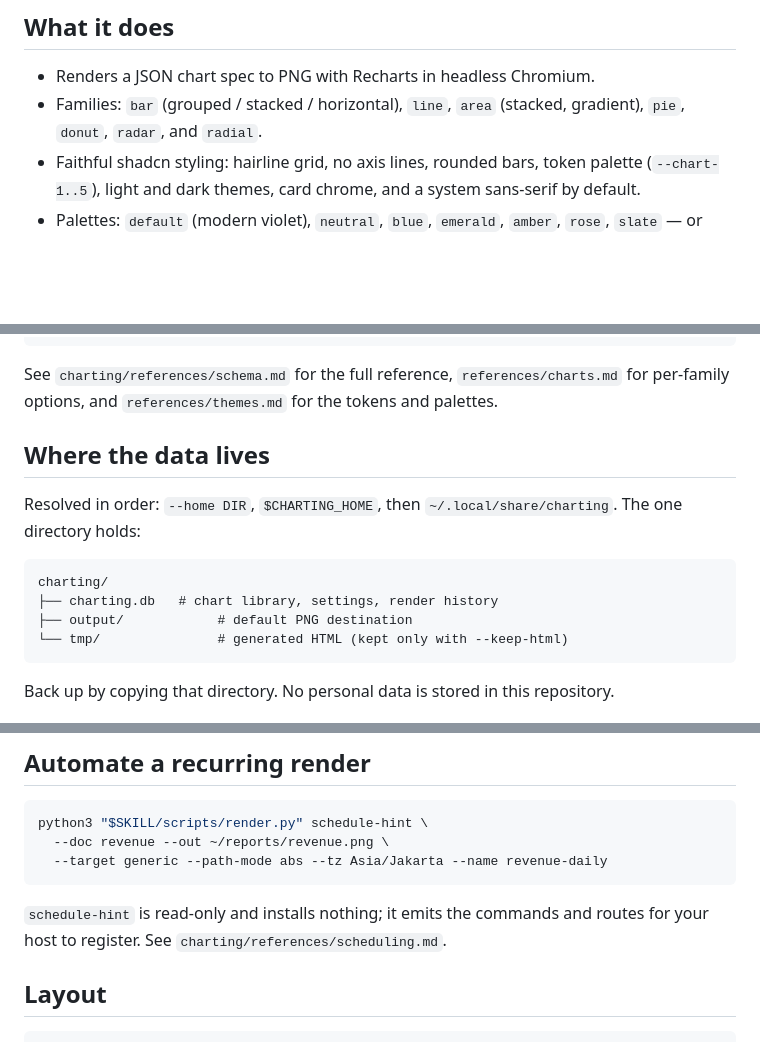
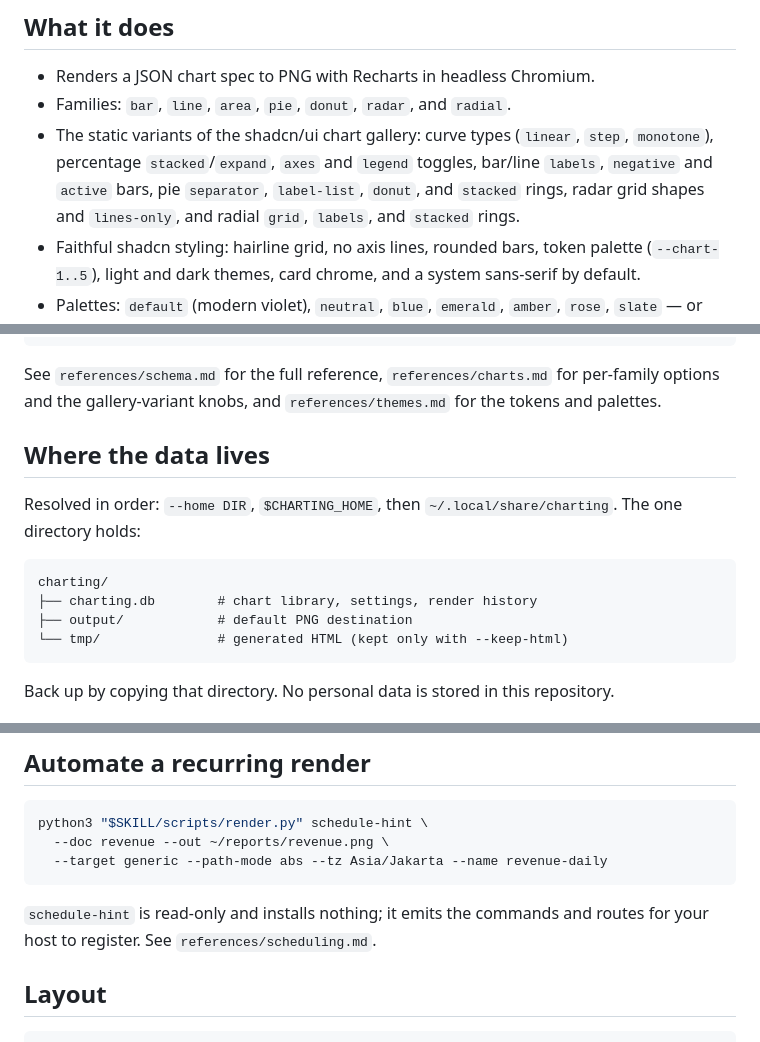
Before and after one commit to kakalition/apollo-pack, a Markdown page: skills/charting/README.md, 3 parts joined by grey strips. GitHub-like rendering; blank space fills up the shorter version.

Commit message:
Document charting gallery variants in the READMEs
Add the static shadcn/ui gallery variant list to the skill README and SKILL.md, and point the pack README's Visualization row at it.

````diff
--- a/skills/charting/README.md
+++ b/skills/charting/README.md
@@ -18,8 +18,12 @@ network access at render time.
 ## What it does
 
 - Renders a JSON chart spec to PNG with Recharts in headless Chromium.
-- Families: `bar` (grouped / stacked / horizontal), `line`, `area` (stacked,
-  gradient), `pie`, `donut`, `radar`, and `radial`.
+- Families: `bar`, `line`, `area`, `pie`, `donut`, `radar`, and `radial`.
+- The static variants of the shadcn/ui chart gallery: curve types (`linear`,
+  `step`, `monotone`), percentage `stacked`/`expand`, `axes` and `legend`
+  toggles, bar/line `labels`, `negative` and `active` bars, pie `separator`,
+  `label-list`, `donut`, and `stacked` rings, radar grid shapes and
+  `lines-only`, and radial `grid`, `labels`, and `stacked` rings.
 - Faithful shadcn styling: hairline grid, no axis lines, rounded bars, token
   palette (`--chart-1..5`), light and dark themes, card chrome, and a system
   sans-serif by default.
@@ -107,9 +111,9 @@ bundle, `render` fails fast with `dependency_missing`; every other verb works.
 }
 ```
 
-See `charting/references/schema.md` for the full reference,
-`references/charts.md` for per-family options, and `references/themes.md` for the
-tokens and palettes.
+See `references/schema.md` for the full reference, `references/charts.md` for
+per-family options and the gallery-variant knobs, and `references/themes.md` for
+the tokens and palettes.
 
 ## Where the data lives
 
@@ -118,7 +122,7 @@ Resolved in order: `--home DIR`, `$CHARTING_HOME`, then
 
 ```
 charting/
-├── charting.db   # chart library, settings, render history
+├── charting.db        # chart library, settings, render history
 ├── output/            # default PNG destination
 └── tmp/               # generated HTML (kept only with --keep-html)
 ```
@@ -147,7 +151,7 @@ python3 "$SKILL/scripts/render.py" schedule-hint \
 ```
 
 `schedule-hint` is read-only and installs nothing; it emits the commands and
-routes for your host to register. See `charting/references/scheduling.md`.
+routes for your host to register. See `references/scheduling.md`.
 
 ## Layout
 
````
Also changed, not shown: README.md (+1 -1 lines), skills/charting/SKILL.md (+11 -0 lines).
